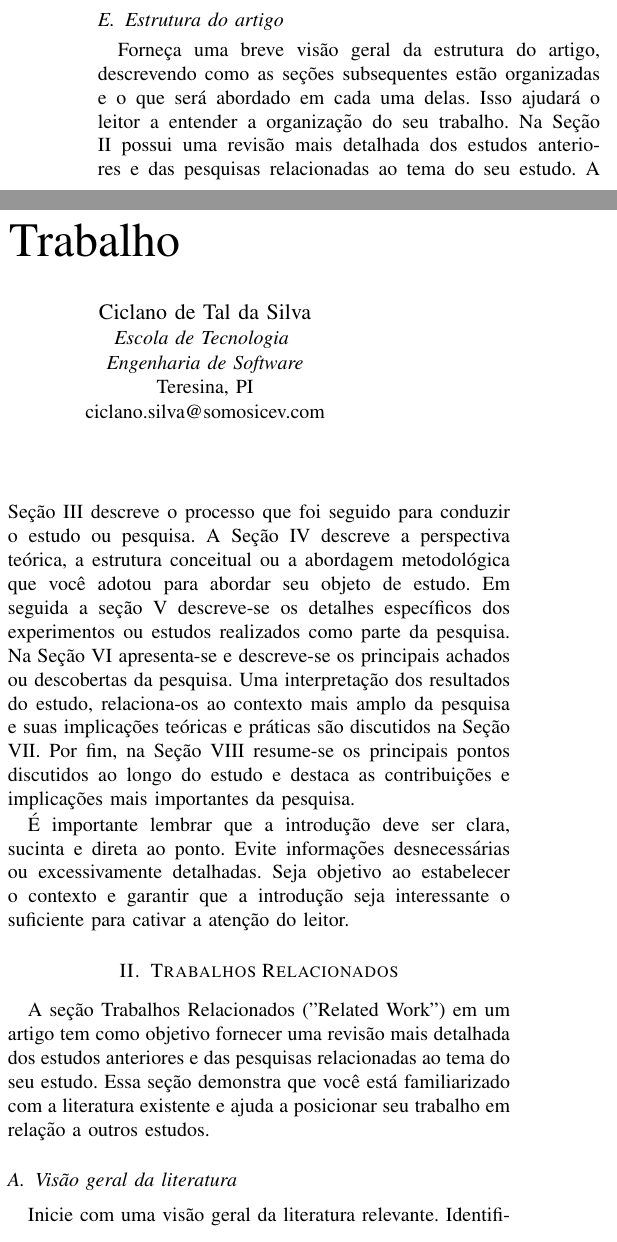
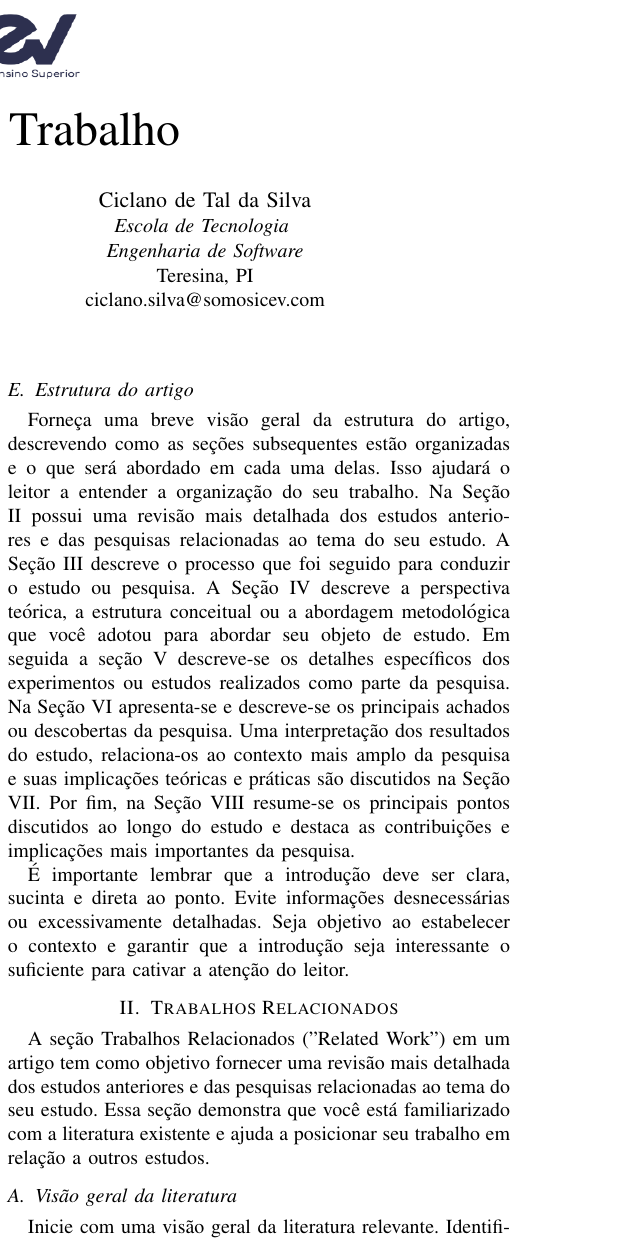
Before and after one commit to dimmykarson/modelo-icev-esw, a LaTeX paper (main.tex): two parts of the columns of page 1 of 5 before the commit and part of one column of page 1 of 5 after it, the two joined at a grey line, cut so that both start at the same text. Compiled offline with pdfLaTeX; a missing font is replaced by an installed copy or a similar font; a LaTeX package or settings file that is missing is left out.

Commit message:
Updates from Overleaf

```diff
--- a/main.tex
+++ b/main.tex
@@ -46,7 +46,9 @@
 \lhead{\bfseries \icev}
 \rfoot{}
 
-\title{\titulo}
+\title{
+    \includegraphics[width=.2\textwidth]{images/logoicev.png}
+    \\\titulo}
 
 \author{\IEEEauthorblockN{\aluno}
 \IEEEauthorblockA{\textit{\escola} \\
```
Also changed, not shown: images/logoicev.png (added).
